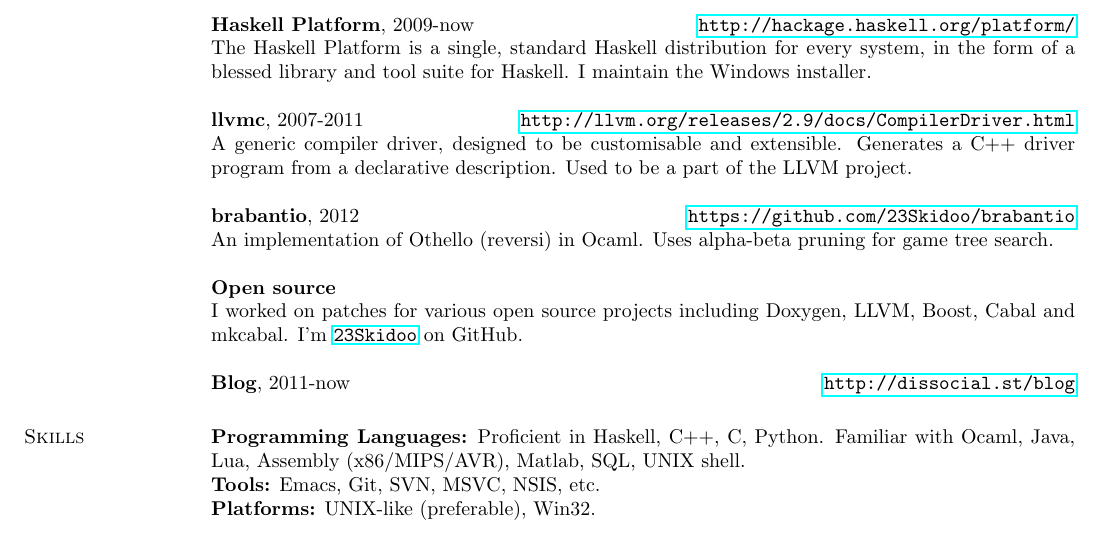
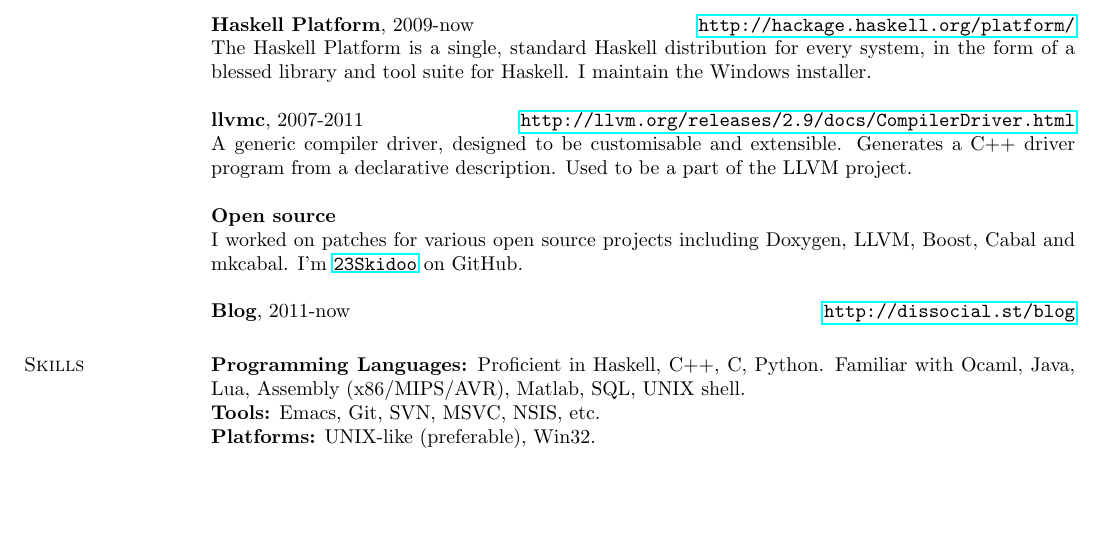
Before and after one commit to 23Skidoo/curriculum-vitae, a LaTeX CV (mikhail-glushenkov-cv.tex): part of the page, cut so that both start at the same text, the shorter picture padded with empty space. Compiled offline with pdfLaTeX.

Commit message:
Do not mention 'brabantio' in the portfolio section.

```diff
--- a/mikhail-glushenkov-cv.tex
+++ b/mikhail-glushenkov-cv.tex
@@ -73,9 +73,9 @@ A generic compiler driver, designed to be customisable and extensible. Generates
 a C++ driver program from a declarative description. Used to be a part of the
 LLVM project.
 
-{\bf brabantio}, 2012 \hfill \url{https://github.com/23Skidoo/brabantio}\\
-An implementation of Othello (reversi) in Ocaml. Uses alpha-beta pruning for
-game tree search.
+% {\bf brabantio}, 2012 \hfill \url{https://github.com/23Skidoo/brabantio}\\
+% An implementation of Othello (reversi) in Ocaml. Uses alpha-beta pruning for
+% game tree search.
 
 {\bf Open source}\\ I worked on patches for various open source projects
 including Doxygen, LLVM, Boost, Cabal and mkcabal. I'm
```
